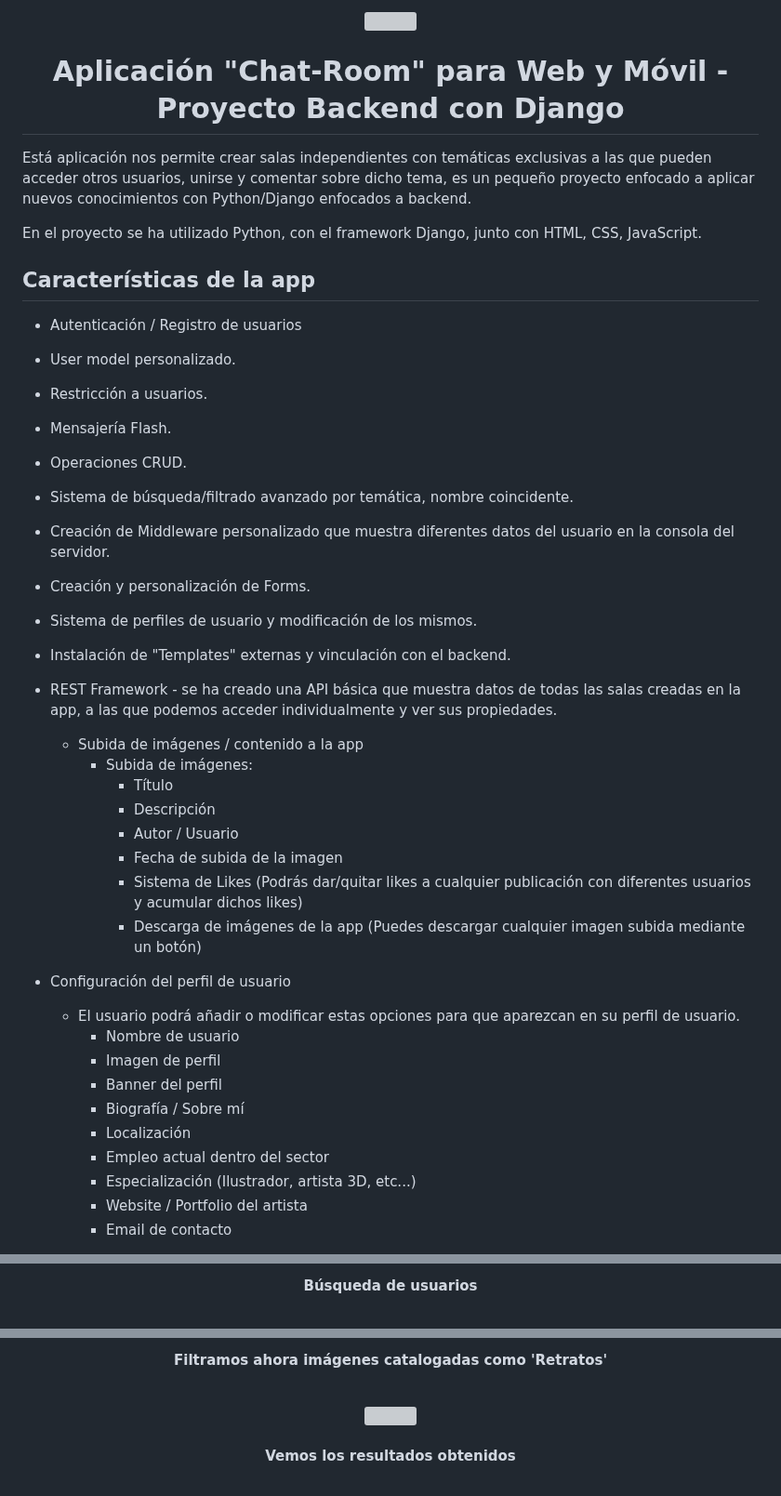
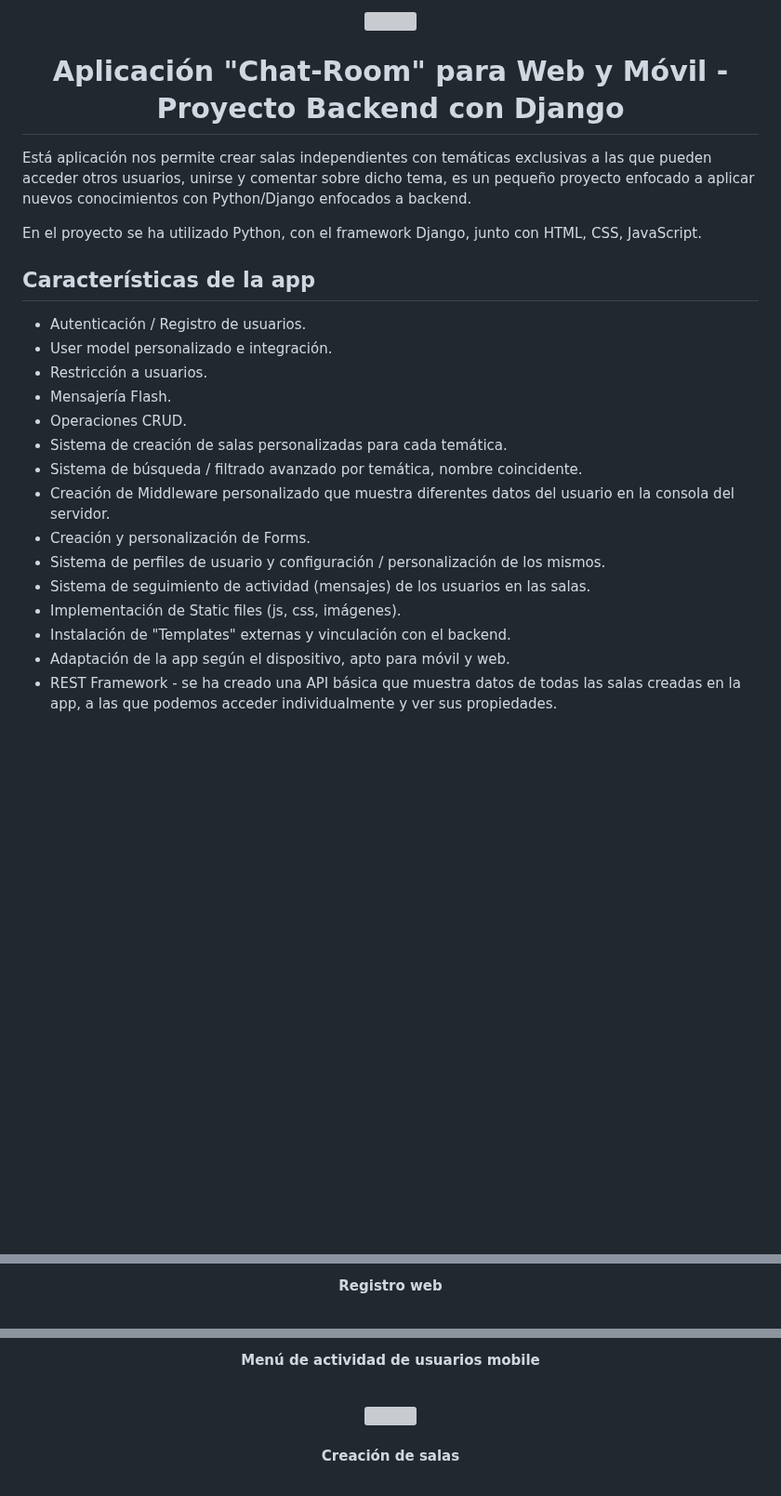
Before and after one commit to OjedaChristian/Chat-Room-Web-Mobile-App, a Markdown page: README.md, 3 parts joined by grey strips. Shown at 93% size. Drawn GitHub-style; blank space fills up the shorter version; grey boxes are pictures that could not be loaded.

```diff
--- a/README.md
+++ b/README.md
@@ -11,37 +11,19 @@ En el proyecto se ha utilizado Python, con el framework Django, junto con HTML,
 
 ## Características de la app
 
-* Autenticación / Registro de usuarios
-* User model personalizado.
+* Autenticación / Registro de usuarios.
+* User model personalizado e integración.
 * Restricción a usuarios.
 * Mensajería Flash.
 * Operaciones CRUD.
-* Sistema de búsqueda/filtrado avanzado por temática, nombre coincidente.
+* Sistema de creación de salas personalizadas para cada temática.
+* Sistema de búsqueda / filtrado avanzado por temática, nombre coincidente.
 * Creación de Middleware personalizado que muestra diferentes datos del usuario en la consola del servidor.
 * Creación y personalización de Forms.
-* Sistema de perfiles de usuario y modificación de los mismos.
-
+* Sistema de perfiles de usuario y configuración / personalización de los mismos.
+* Sistema de seguimiento de actividad (mensajes) de los usuarios en las salas.
+* Implementación de Static files (js, css, imágenes).
 * Instalación de "Templates" externas y vinculación con el backend.
+* Adaptación de la app según el dispositivo, apto para móvil y web.
 * REST Framework - se ha creado una API básica que muestra datos de todas las salas creadas en la app, a las que podemos acceder individualmente y ver sus     propiedades.
 
-  * Subida de imágenes / contenido a la app
-      * Subida de imágenes:
-          * Título
-          * Descripción
-          * Autor / Usuario
-          * Fecha de subida de la imagen
-          * Sistema de Likes (Podrás dar/quitar likes a cualquier publicación con diferentes usuarios y acumular dichos likes)
-          * Descarga de imágenes de la app (Puedes descargar cualquier imagen subida mediante un botón)
-
-* Configuración del perfil de usuario
-  * El usuario podrá añadir o modificar estas opciones para que aparezcan en su perfil de usuario.
-    * Nombre de usuario
-    * Imagen de perfil
-    * Banner del perfil
-    * Biografía / Sobre mí
-    * Localización
-    * Empleo actual dentro del sector
-    * Especialización (Ilustrador, artista 3D, etc...)
-    * Website / Portfolio del artista
-    * Email de contacto
-
@@ -95,5 +59,7 @@ En el proyecto se ha utilizado Python, con el framework Django, junto con HTML,
 <p>
 <br>
-  <strong>Búsqueda de usuarios</strong>
+<p>
+<br>
+  <strong>Registro web</strong>
 </p>
 <br>
@@ -137,5 +106,5 @@ En el proyecto se ha utilizado Python, con el framework Django, junto con HTML,
 <p>
 <br>
-  <strong>Filtramos ahora imágenes catalogadas como 'Retratos' </strong>
+  <strong>Menú de actividad de usuarios mobile</strong>
 </p>
 <br>
@@ -143,5 +112,5 @@ En el proyecto se ha utilizado Python, con el framework Django, junto con HTML,
 <p>
 <br>
-  <strong>Vemos los resultados obtenidos</strong>
+  <strong>Creación de salas</strong>
 </p>
 <br>
```
Also changed, not shown: other parts of README.md (+55 -50 lines).
